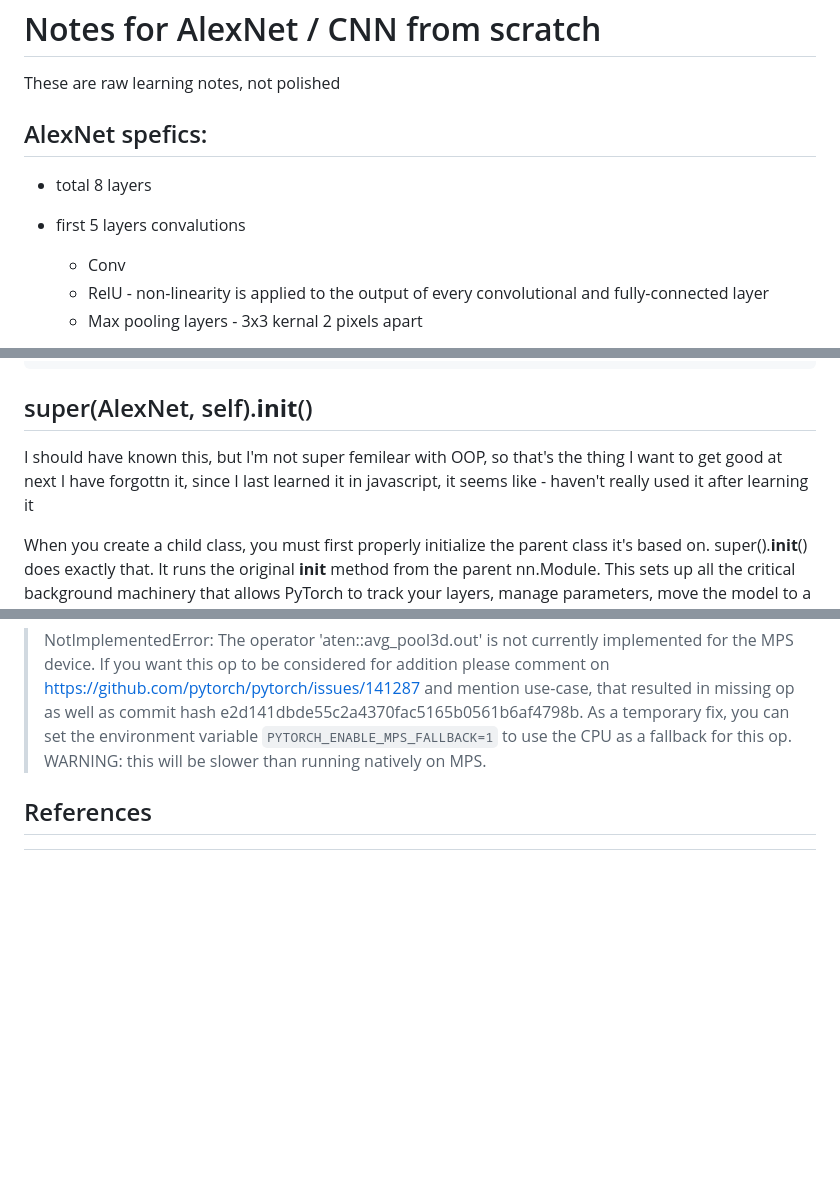
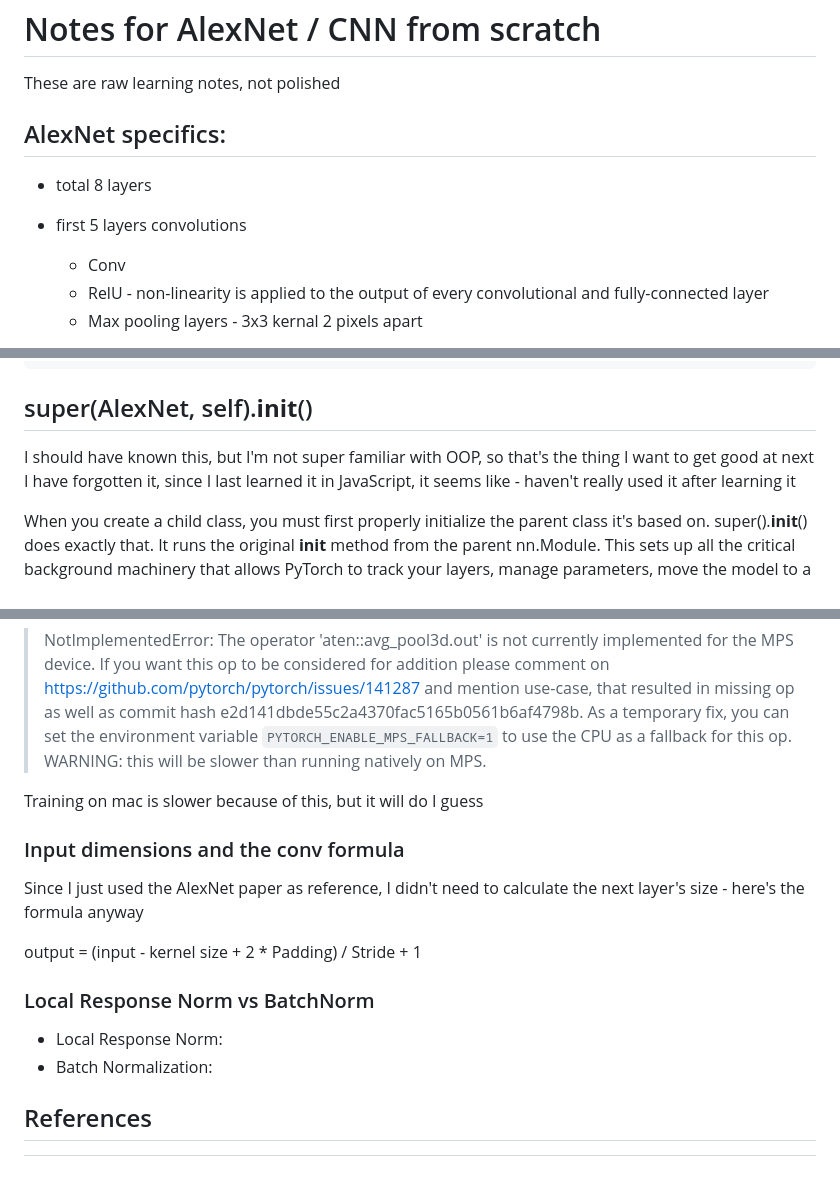
Before and after one commit to KailashGanesh/AlexNet-From-Scratch, a Markdown page: notes.md, 3 parts joined by grey strips. Drawn GitHub-style; blank space fills up the shorter version.

Commit message:
notes update

```diff
--- a/notes.md
+++ b/notes.md
@@ -2,9 +2,9 @@
 
 These are raw learning notes, not polished
 
-## AlexNet spefics:
+## AlexNet specifics:
 - total 8 layers
-- first 5 layers convalutions
+- first 5 layers convolutions
     - Conv
     - RelU - non-linearity is applied to the output of every convolutional and fully-connected layer
     - Max pooling layers - 3x3 kernal 2 pixels apart
@@ -170,8 +165,8 @@ torch.nn.Conv2d(in_channels, out_channels, kernel_size, stride=1, padding=0)
     padding (int): Adds a border of zeros around the wall. This lets your flashlight check the very edges of the image properly and gives you control over the output size.
 
 ## super(AlexNet, self).__init__()
-I should have known this, but I'm not super femilear with OOP, so that's the thing I want to get good at next
-I have forgottn it, since I last learned it in javascript, it seems like - haven't really used it after learning it
+I should have known this, but I'm not super familiar with OOP, so that's the thing I want to get good at next
+I have forgotten it, since I last learned it in JavaScript, it seems like - haven't really used it after learning it
 
 When you create a child class, you must first properly initialize the parent class it's based on.
 super().__init__() does exactly that. It runs the original __init__ method from the parent nn.Module. This sets up all the critical background machinery that allows PyTorch to track your layers, manage parameters, move the model to a GPU, etc.
@@ -201,6 +196,23 @@ but I get this when I try to train on my M1 Mac:
 
 > NotImplementedError: The operator 'aten::avg_pool3d.out' is not currently implemented for the MPS device. If you want this op to be considered for addition please comment on https://github.com/pytorch/pytorch/issues/141287 and mention use-case, that resulted in missing op as well as commit hash e2d141dbde55c2a4370fac5165b0561b6af4798b. As a temporary fix, you can set the environment variable `PYTORCH_ENABLE_MPS_FALLBACK=1` to use the CPU as a fallback for this op. WARNING: this will be slower than running natively on MPS.
 
+Training on mac is slower because of this, but it will do I guess
+
+### Input dimensions and the conv formula
+
+Since I just used the AlexNet paper as reference, I didn't need to calculate the next layer's size - here's the formula anyway
+
+output = (input - kernel size + 2 * Padding) / Stride + 1
+
+### Local Response Norm vs BatchNorm
+
+- Local Response Norm:
+- Batch Normalization:
+
+
+
+
+
 ## References
 [^1]: https://www.digitalocean.com/community/tutorials/relu-function-in-python
 [^2]: https://www.digitalocean.com/community/tutorials/how-does-cnn-views-the-images#why-do-we-need-a-dense-neural-network
```
Also changed, not shown: other parts of notes.md (+9 -14 lines).
